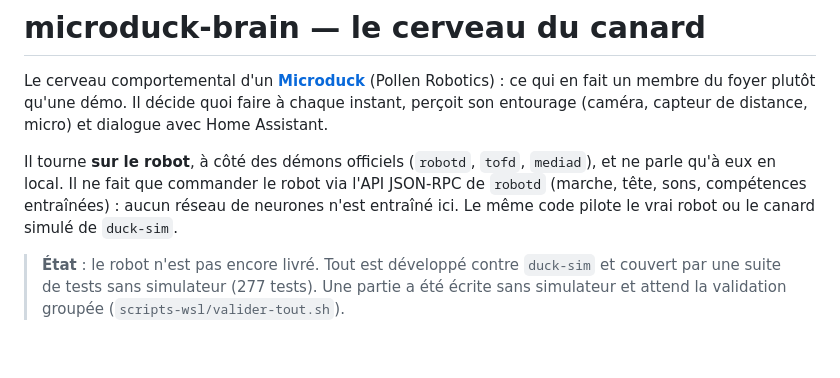
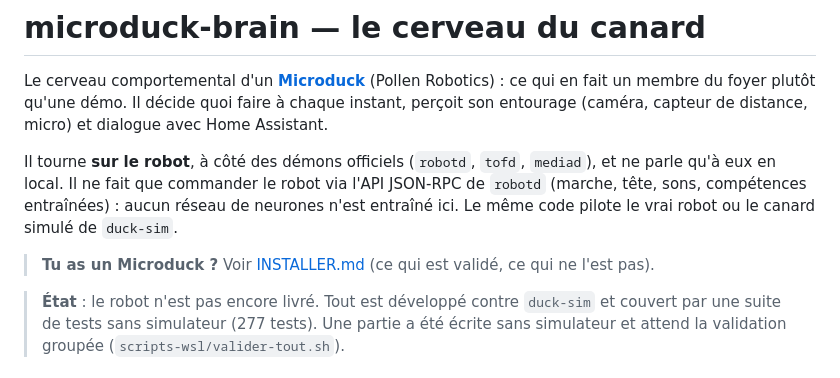
Before and after one commit to RaphaelGrj/microduck-brain, a Markdown page: README.md, the part around the change. GitHub-like rendering; blank space fills up the shorter version.

```diff
--- a/README.md
+++ b/README.md
@@ -7,6 +7,8 @@ ce qui en fait un membre du foyer plutôt qu'une démo. Il décide quoi faire à
 Il tourne **sur le robot**, à côté des démons officiels (`robotd`, `tofd`, `mediad`), et ne parle qu'à eux en local.
 Il ne fait que commander le robot via l'API JSON-RPC de `robotd` (marche, tête, sons, compétences entraînées) : aucun
 réseau de neurones n'est entraîné ici. Le même code pilote le vrai robot ou le canard simulé de `duck-sim`.
+
+> **Tu as un Microduck ?** Voir [INSTALLER.md](INSTALLER.md) (ce qui est validé, ce qui ne l'est pas).
 
 > **État** : le robot n'est pas encore livré. Tout est développé contre `duck-sim` et couvert par une suite de tests
 > sans simulateur (277 tests). Une partie a été écrite sans simulateur et attend la validation groupée
```
Also changed, not shown: INSTALLER.md (added, +52 -0 lines).
